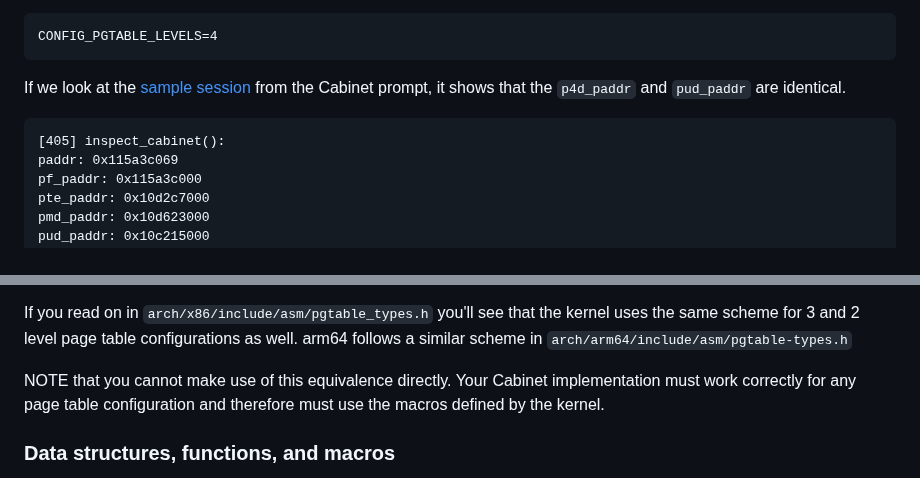
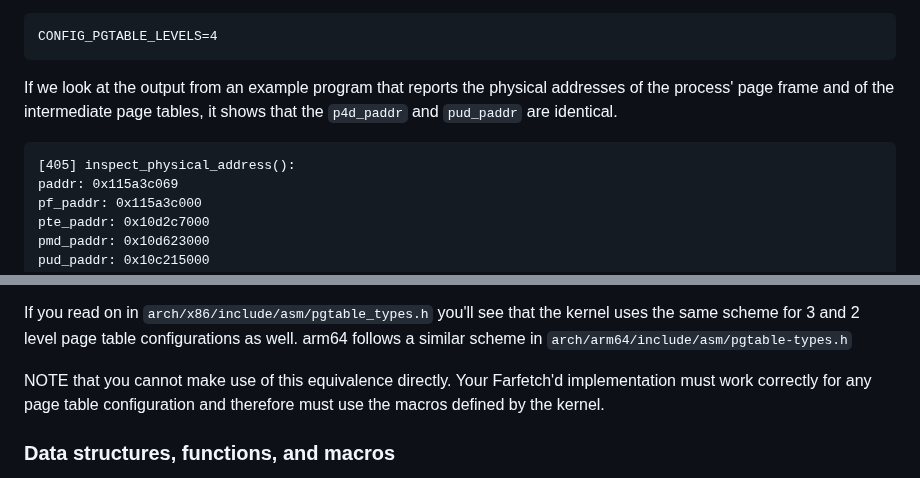
Before and after one commit to cs4118/recitations, a Markdown page: F-Cabinet/index.md, 2 parts joined by grey strips. Rendered like a GitHub page.

Commit message:
edit recitation notes

````diff
--- a/F-Cabinet/index.md
+++ b/F-Cabinet/index.md
@@ -115,13 +115,12 @@ What does this mean for us in light of the fact that our kernel config specifies
 CONFIG_PGTABLE_LEVELS=4
 ```
 
-If we look at the [sample
-session](https://cs4118.github.io/cabinet/testing/session1.html)
-from the Cabinet prompt, it shows that the `p4d_paddr` and `pud_paddr` are
-identical.
+If we look at the output from an example program that reports the physical
+addresses of the process' page frame and of the intermediate page tables,
+it shows that the `p4d_paddr` and `pud_paddr` are identical.
 
 ```
-[405] inspect_cabinet():
+[405] inspect_physical_address():
 paddr: 0x115a3c069
 pf_paddr: 0x115a3c000
 pte_paddr: 0x10d2c7000
@@ -183,7 +182,7 @@ exists by making it appear that the p4d is a mirror copy of the pgd.
 If you read on in `arch/x86/include/asm/pgtable_types.h` you'll see that the kernel uses the same
 scheme for 3 and 2 level page table configurations as well. arm64 follows a similar scheme in `arch/arm64/include/asm/pgtable-types.h`
 
-NOTE that you cannot make use of this equivalence directly. Your Cabinet
+NOTE that you cannot make use of this equivalence directly. Your Farfetch'd
 implementation must work correctly for any page table configuration and
 therefore must use the macros defined by the kernel.
 
````
